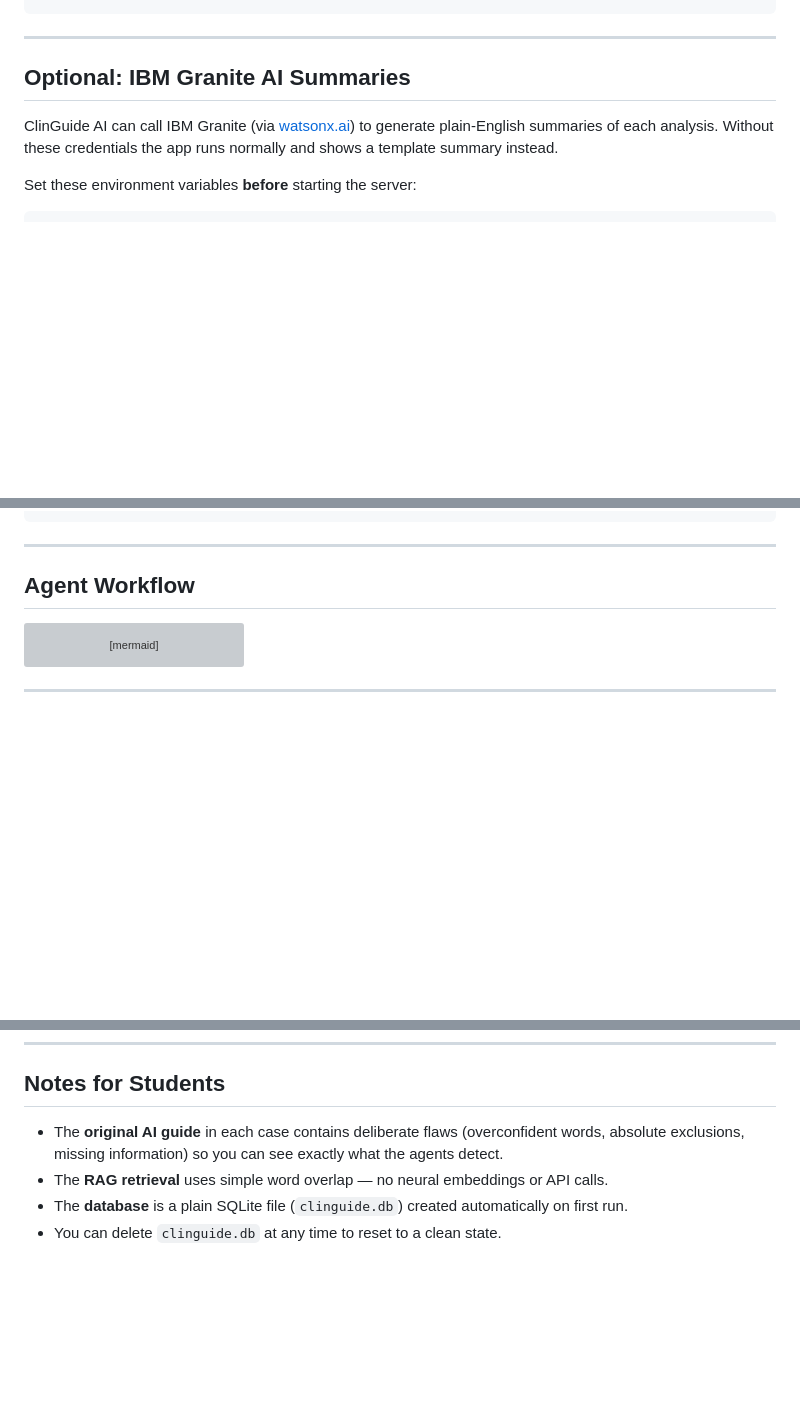
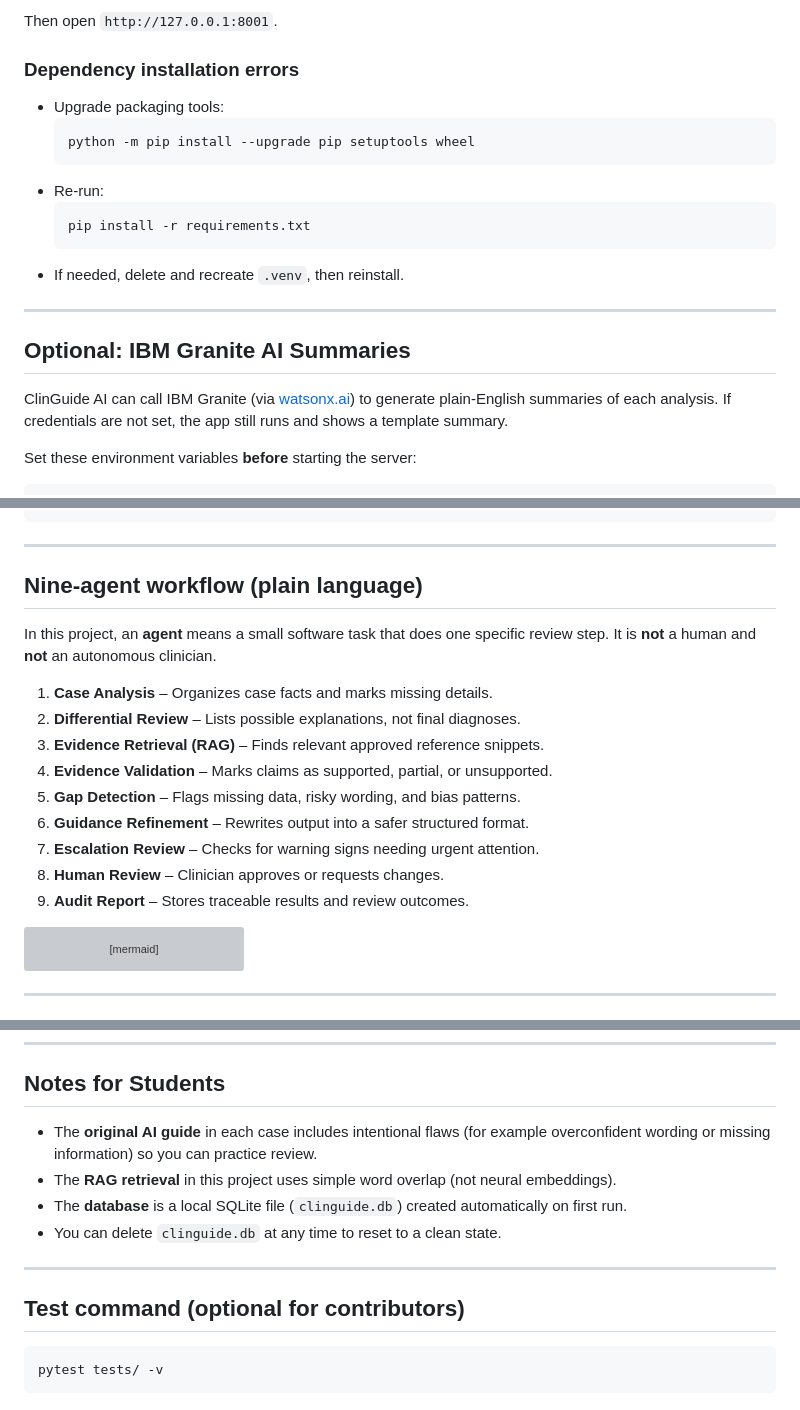
Before and after one commit to techtrainer20/Agentic-AI-Based-Clinical-Decision-Support-Guide-Using-IBM-Bob, a Markdown page: README.md, 3 parts joined by grey strips. Drawn GitHub-style; blank space fills up the shorter version; grey boxes are pictures that could not be loaded.

````diff
--- a/README.md
+++ b/README.md
@@ -49,12 +152,24 @@ pytest tests/ -v
 ```
+
+Then open `http://127.0.0.1:8001`.
+
+### Dependency installation errors
+- Upgrade packaging tools:
+  ```bash
+  python -m pip install --upgrade pip setuptools wheel
+  ```
+- Re-run:
+  ```bash
+  pip install -r requirements.txt
+  ```
+- If needed, delete and recreate `.venv`, then reinstall.
 
 ---
 
 ## Optional: IBM Granite AI Summaries
 
-ClinGuide AI can call IBM Granite (via [watsonx.ai](https://www.ibm.com/watsonx)) to
-generate plain-English summaries of each analysis. Without these credentials the app
-runs normally and shows a template summary instead.
+ClinGuide AI can call IBM Granite (via [watsonx.ai](https://www.ibm.com/watsonx)) to generate plain-English summaries of each analysis.
+If credentials are not set, the app still runs and shows a template summary.
 
 Set these environment variables **before** starting the server:
 
@@ -98,7 +213,20 @@ clinguide-ai/
 
 ---
 
-## Agent Workflow
+## Nine-agent workflow (plain language)
+
+In this project, an **agent** means a small software task that does one specific review step.
+It is **not** a human and **not** an autonomous clinician.
+
+1. **Case Analysis** – Organizes case facts and marks missing details.
+2. **Differential Review** – Lists possible explanations, not final diagnoses.
+3. **Evidence Retrieval (RAG)** – Finds relevant approved reference snippets.
+4. **Evidence Validation** – Marks claims as supported, partial, or unsupported.
+5. **Gap Detection** – Flags missing data, risky wording, and bias patterns.
+6. **Guidance Refinement** – Rewrites output into a safer structured format.
+7. **Escalation Review** – Checks for warning signs needing urgent attention.
+8. **Human Review** – Clinician approves or requests changes.
+9. **Audit Report** – Stores traceable results and review outcomes.
 
 ```mermaid
 flowchart TD
@@ -150,8 +289,15 @@ ClinGuide AI was designed with the following Responsible AI principles:
 
 ## Notes for Students
 
-- The **original AI guide** in each case contains deliberate flaws (overconfident words,
-  absolute exclusions, missing information) so you can see exactly what the agents detect.
-- The **RAG retrieval** uses simple word overlap — no neural embeddings or API calls.
-- The **database** is a plain SQLite file (`clinguide.db`) created automatically on first run.
+- The **original AI guide** in each case includes intentional flaws (for example overconfident wording or missing information) so you can practice review.
+- The **RAG retrieval** in this project uses simple word overlap (not neural embeddings).
+- The **database** is a local SQLite file (`clinguide.db`) created automatically on first run.
 - You can delete `clinguide.db` at any time to reset to a clean state.
+
+---
+
+## Test command (optional for contributors)
+
+```bash
+pytest tests/ -v
+```
````
Also changed, not shown: other parts of README.md (+128 -14 lines).
